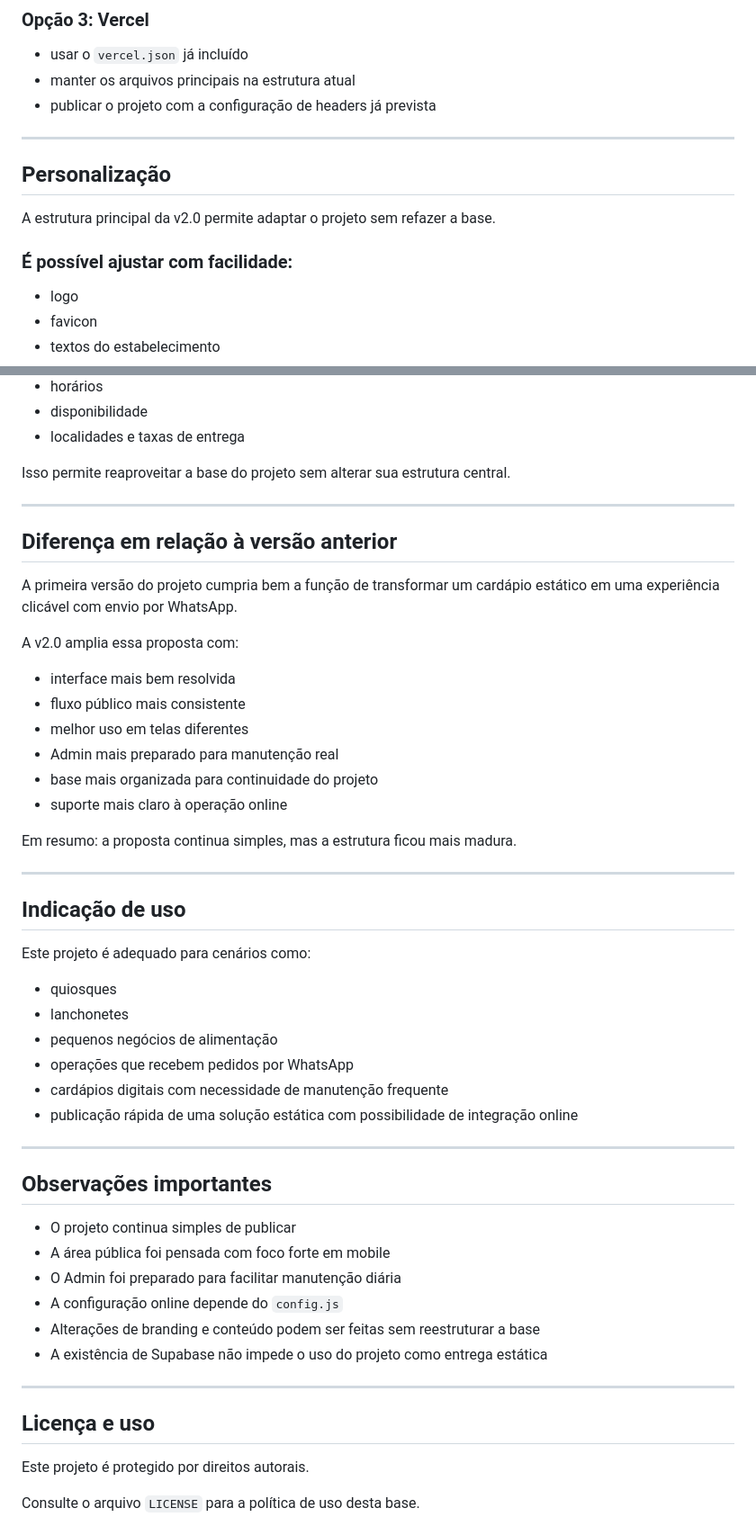
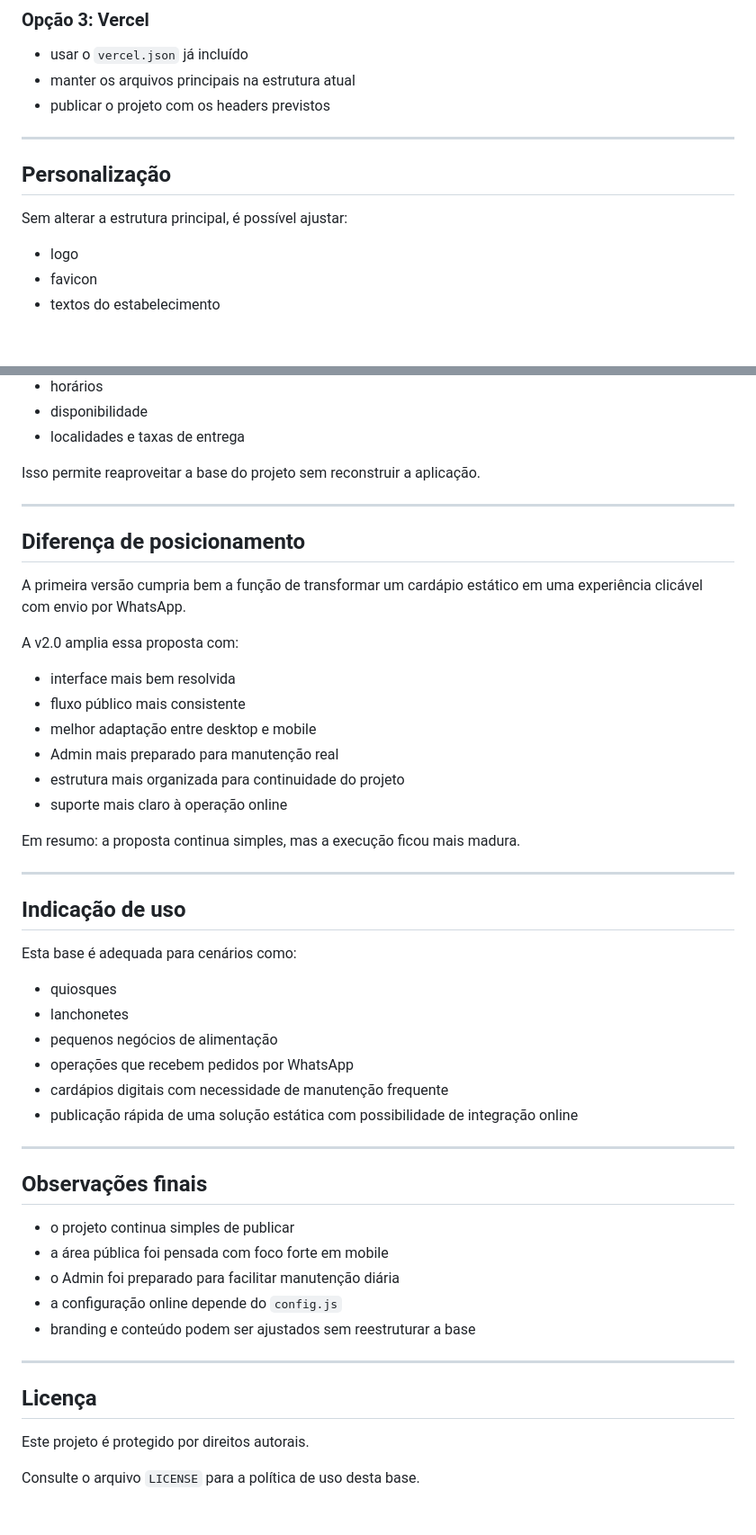
Before and after one commit to kayronmagl/Cardapio-Digital-v2.0, a Markdown page: README.md, 2 parts joined by grey strips. Shown at 90% size. Drawn GitHub-style; blank space fills up the shorter version.

```diff
--- a/README.md
+++ b/README.md
@@ -250,15 +234,14 @@ A v2.0 foi organizada para continuar simples de publicar.
 ### Opção 3: Vercel
 - usar o `vercel.json` já incluído
 - manter os arquivos principais na estrutura atual
-- publicar o projeto com a configuração de headers já prevista
+- publicar o projeto com os headers previstos
 
 ---
 
 ## Personalização
 
-A estrutura principal da v2.0 permite adaptar o projeto sem refazer a base.
+Sem alterar a estrutura principal, é possível ajustar:
 
-### É possível ajustar com facilidade:
 - logo
 - favicon
 - textos do estabelecimento
@@ -272,29 +255,31 @@ A estrutura principal da v2.0 permite adaptar o projeto sem refazer a base.
 - disponibilidade
 - localidades e taxas de entrega
 
-Isso permite reaproveitar a base do projeto sem alterar sua estrutura central.
+Isso permite reaproveitar a base do projeto sem reconstruir a aplicação.
 
 ---
 
-## Diferença em relação à versão anterior
+## Diferença de posicionamento
 
-A primeira versão do projeto cumpria bem a função de transformar um cardápio estático em uma experiência clicável com envio por WhatsApp.
+A primeira versão cumpria bem a função de transformar um cardápio estático em uma experiência clicável com envio por WhatsApp.
 
 A v2.0 amplia essa proposta com:
+
 - interface mais bem resolvida
 - fluxo público mais consistente
-- melhor uso em telas diferentes
+- melhor adaptação entre desktop e mobile
 - Admin mais preparado para manutenção real
-- base mais organizada para continuidade do projeto
+- estrutura mais organizada para continuidade do projeto
 - suporte mais claro à operação online
 
-Em resumo: a proposta continua simples, mas a estrutura ficou mais madura.
+Em resumo: a proposta continua simples, mas a execução ficou mais madura.
 
 ---
 
 ## Indicação de uso
 
-Este projeto é adequado para cenários como:
+Esta base é adequada para cenários como:
+
 - quiosques
 - lanchonetes
 - pequenos negócios de alimentação
@@ -304,18 +289,17 @@ Este projeto é adequado para cenários como:
 
 ---
 
-## Observações importantes
+## Observações finais
 
-- O projeto continua simples de publicar
-- A área pública foi pensada com foco forte em mobile
-- O Admin foi preparado para facilitar manutenção diária
-- A configuração online depende do `config.js`
-- Alterações de branding e conteúdo podem ser feitas sem reestruturar a base
-- A existência de Supabase não impede o uso do projeto como entrega estática
+- o projeto continua simples de publicar
+- a área pública foi pensada com foco forte em mobile
+- o Admin foi preparado para facilitar manutenção diária
+- a configuração online depende do `config.js`
+- branding e conteúdo podem ser ajustados sem reestruturar a base
 
 ---
 
-## Licença e uso
+## Licença
 
 Este projeto é protegido por direitos autorais.
 
```
Also changed, not shown: other parts of README.md (+93 -109 lines).
